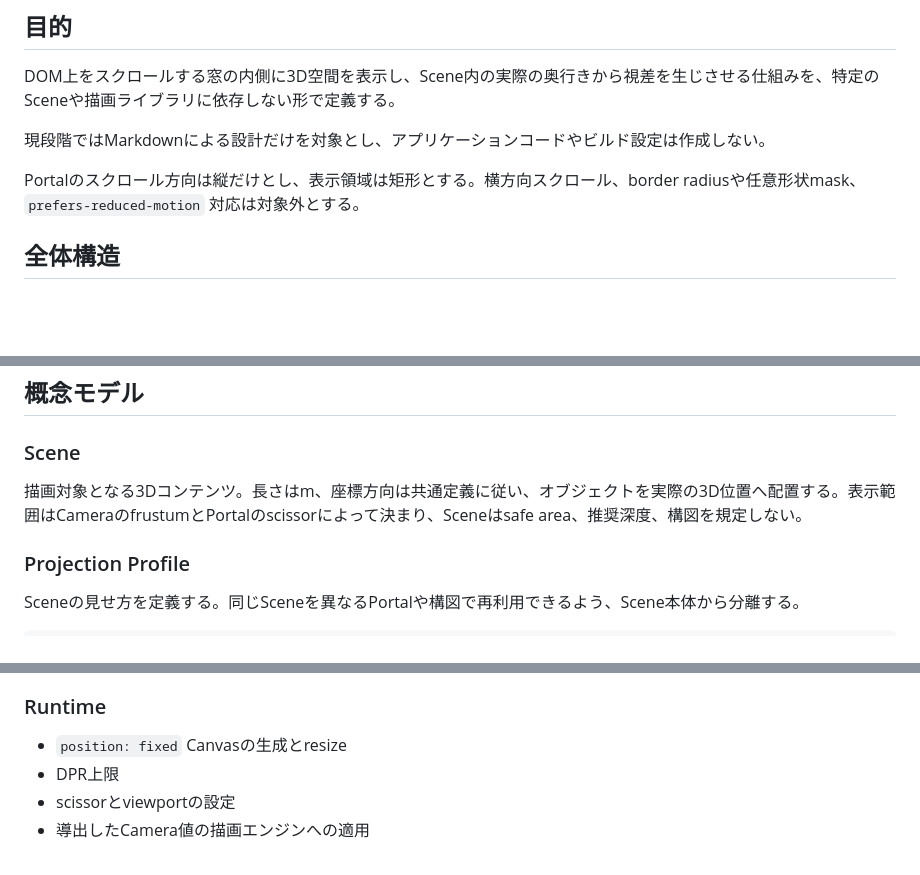
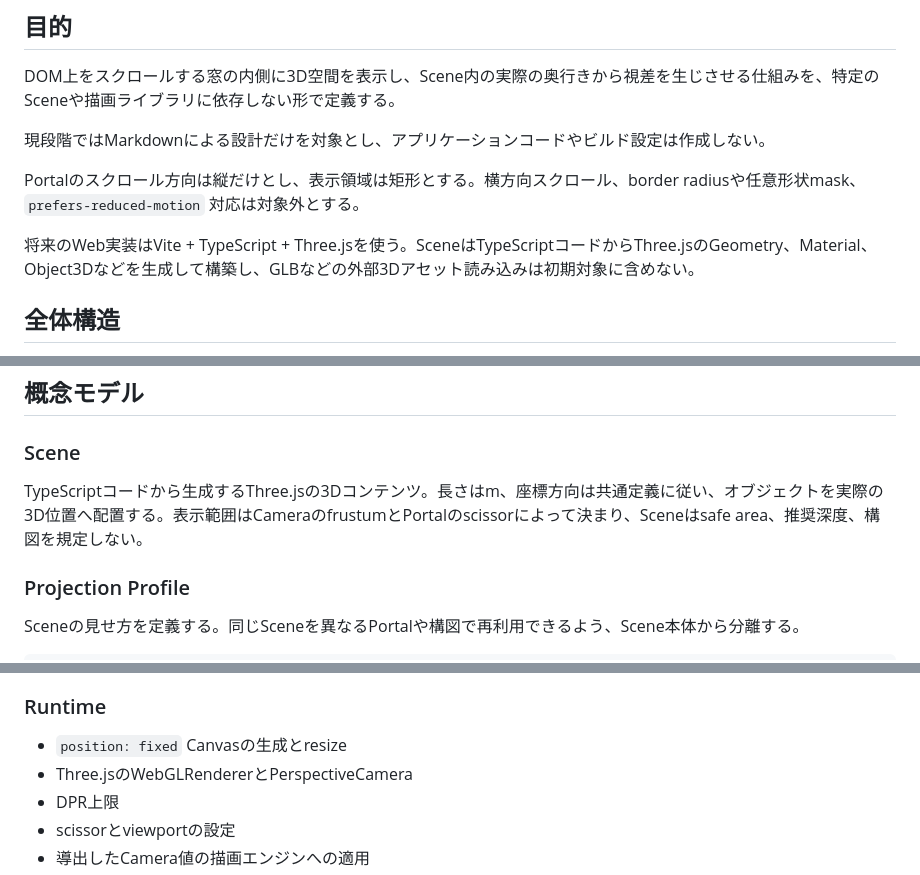
Before and after one commit to novogrammer/parallax-portal-study, a Markdown page: docs/overview.md, 3 parts joined by grey strips. Drawn GitHub-style; blank space fills up the shorter version.

Commit message:
overview.md に実装前提を追加しました。

```diff
--- a/docs/overview.md
+++ b/docs/overview.md
@@ -7,6 +7,8 @@ DOM上をスクロールする窓の内側に3D空間を表示し、Scene内の
 現段階ではMarkdownによる設計だけを対象とし、アプリケーションコードやビルド設定は作成しない。
 
 Portalのスクロール方向は縦だけとし、表示領域は矩形とする。横方向スクロール、border radiusや任意形状mask、`prefers-reduced-motion` 対応は対象外とする。
+
+将来のWeb実装はVite + TypeScript + Three.jsを使う。SceneはTypeScriptコードからThree.jsのGeometry、Material、Object3Dなどを生成して構築し、GLBなどの外部3Dアセット読み込みは初期対象に含めない。
 
 ## 全体構造
 
@@ -61,7 +63,7 @@ vertical FOVの上側は3D空間の正のY方向、下側は負のY方向に対
 
 ### Scene
 
-描画対象となる3Dコンテンツ。長さはm、座標方向は共通定義に従い、オブジェクトを実際の3D位置へ配置する。表示範囲はCameraのfrustumとPortalのscissorによって決まり、Sceneはsafe area、推奨深度、構図を規定しない。
+TypeScriptコードから生成するThree.jsの3Dコンテンツ。長さはm、座標方向は共通定義に従い、オブジェクトを実際の3D位置へ配置する。表示範囲はCameraのfrustumとPortalのscissorによって決まり、Sceneはsafe area、推奨深度、構図を規定しない。
 
 ### Projection Profile
 
@@ -112,6 +114,7 @@ DOM型、Three.js型、描画ループには依存しない純粋な計算とす
 ### Runtime
 
 - `position: fixed` Canvasの生成とresize
+- Three.jsのWebGLRendererとPerspectiveCamera
 - DPR上限
 - scissorとviewportの設定
 - 導出したCamera値の描画エンジンへの適用
```
